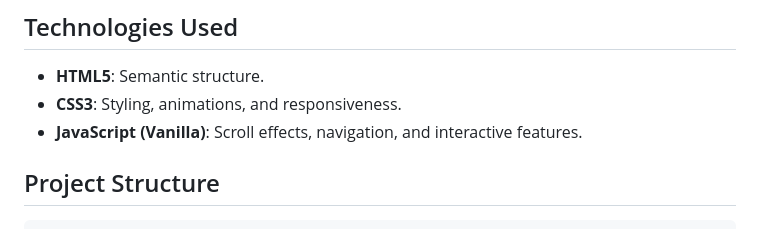
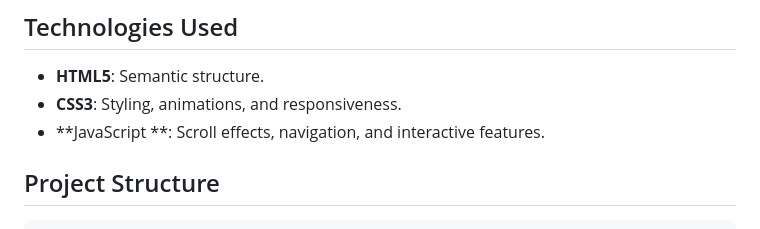
Before and after one commit to ShravaniKale18/Personal-Portfolio, a Markdown page: README.md, the part around one of its changes. Rendered like a GitHub page.

```diff
--- a/README.md
+++ b/README.md
@@ -61,7 +61,7 @@ Once the website is open in your browser, you can:
 
 - **HTML5**: Semantic structure.
 - **CSS3**: Styling, animations, and responsiveness.
-- **JavaScript (Vanilla)**: Scroll effects, navigation, and interactive features.
+- **JavaScript **: Scroll effects, navigation, and interactive features.
 
 ## Project Structure
 
```
Also changed, not shown: other parts of README.md (+6 -5 lines).
